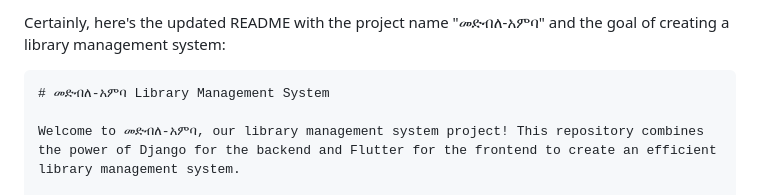
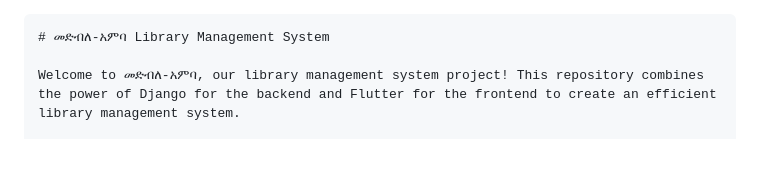
Before and after one commit to Abthon/Medbele-Anba, a Markdown page: README.md, the part around the change. GitHub-like rendering; blank space fills up the shorter version.

````diff
--- a/README.md
+++ b/README.md
@@ -1,4 +1,4 @@
-Certainly, here's the updated README with the project name "መድብለ-አምባ" and the goal of creating a library management system:
+
 
 ```markdown
 # መድብለ-አምባ Library Management System
````
